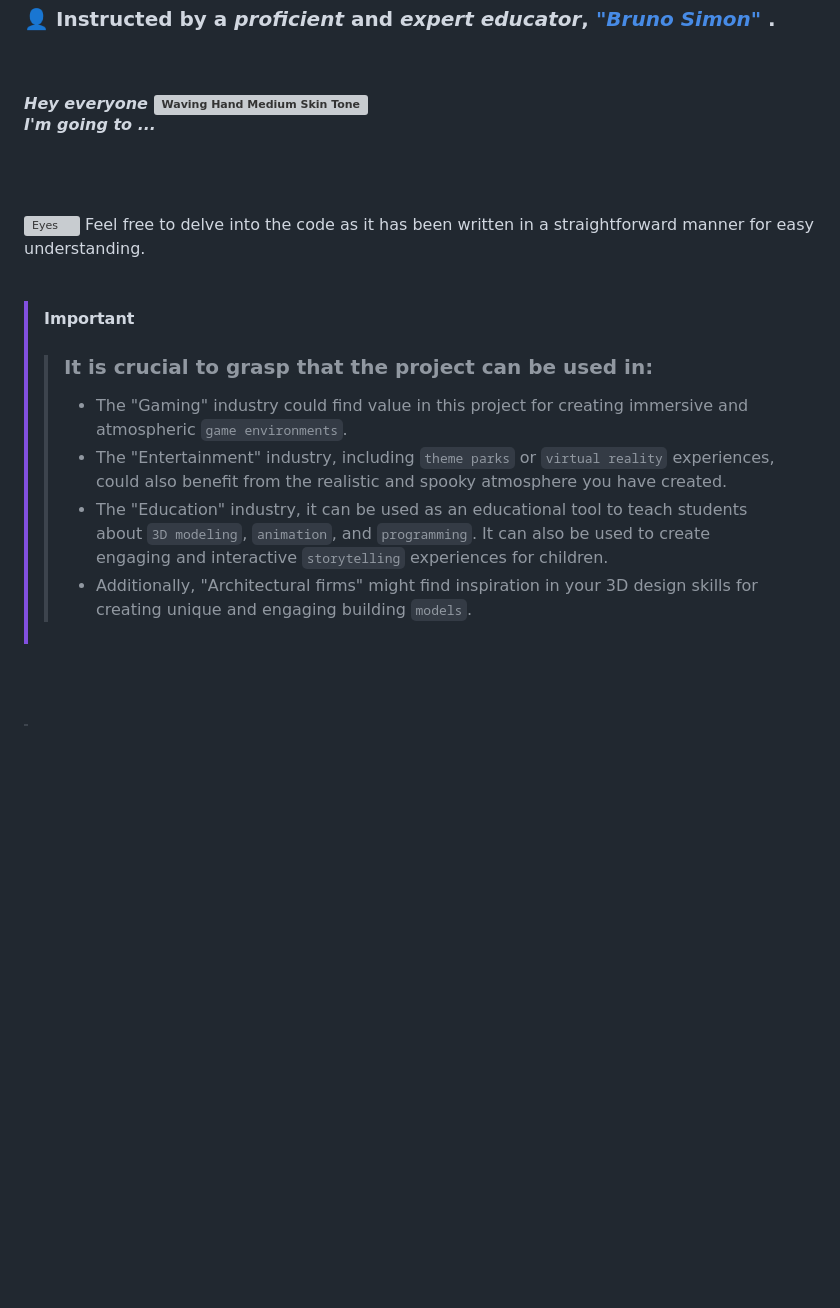
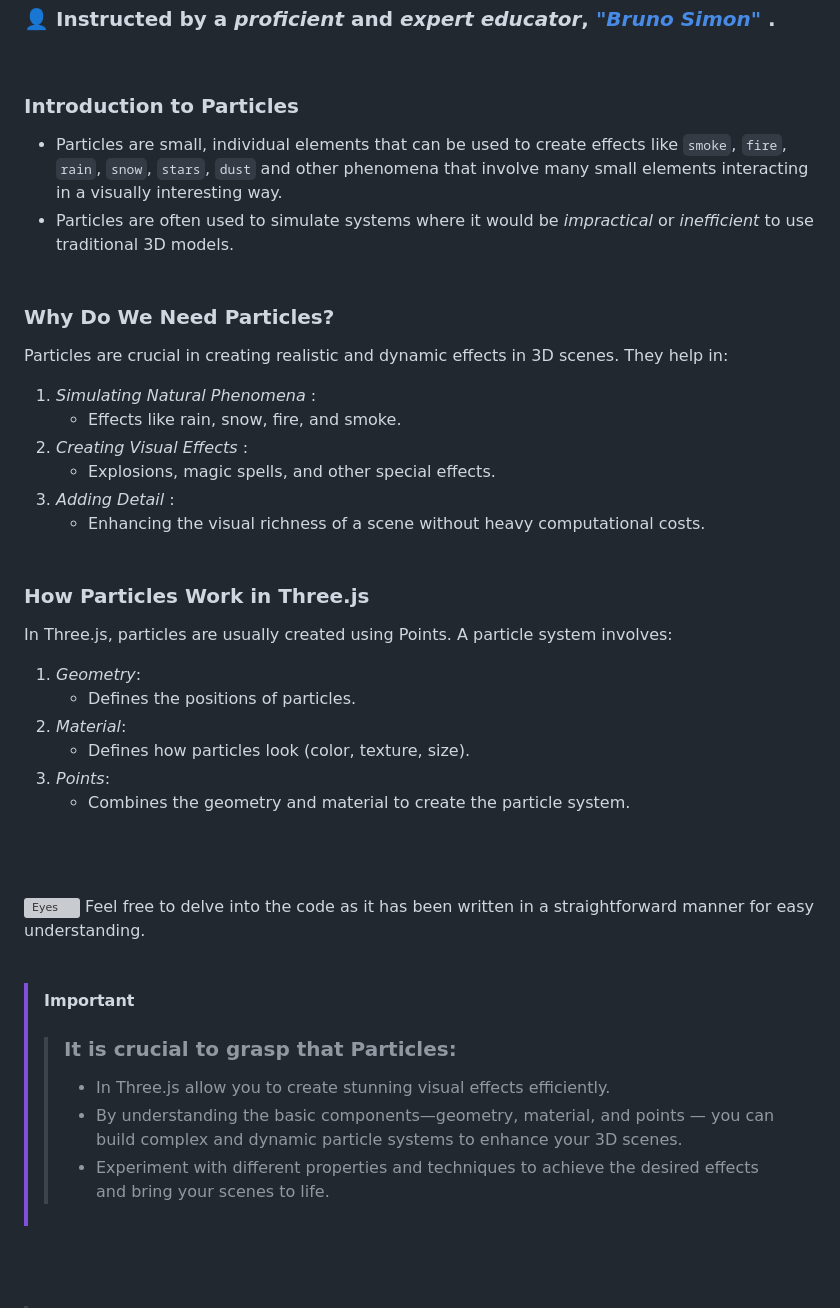
Before and after one commit to ShahramShakiba/Particles-p06, a Markdown page: README.md, the part around the change. Drawn GitHub-style; blank space fills up the shorter version; grey boxes are pictures that could not be loaded.

```diff
--- a/README.md
+++ b/README.md
@@ -9,7 +9,29 @@
 
  <br/>
 
-#### _Hey everyone_ <img src="https://raw.githubusercontent.com/Tarikul-Islam-Anik/Animated-Fluent-Emojis/master/Emojis/Hand%20gestures/Waving%20Hand%20Medium%20Skin%20Tone.png" alt="Waving Hand Medium Skin Tone" width="25" height="25" /> <br/> _I'm going to ..._
+### Introduction to Particles
+- Particles are small, individual elements that can be used to create effects like ` smoke `, ` fire `, ` rain `, ` snow `, ` stars `, ` dust ` and other phenomena that involve many small elements interacting in a visually interesting way. <br/>
+- Particles are often used to simulate systems where it would be _impractical_ or _inefficient_ to use traditional 3D models. <br/><br/>
+
+### Why Do We Need Particles?
+Particles are crucial in creating realistic and dynamic effects in 3D scenes. They help in:
+
+1. _Simulating Natural Phenomena_ :
+   - Effects like rain, snow, fire, and smoke.
+2. _Creating Visual Effects_ :
+   - Explosions, magic spells, and other special effects.
+3. _Adding Detail_ :
+   - Enhancing the visual richness of a scene without heavy computational costs. <br/><br/>
+
+### How Particles Work in Three.js
+In Three.js, particles are usually created using Points. A particle system involves:
+
+1. _Geometry_:
+   - Defines the positions of particles.
+2. _Material_:
+   - Defines how particles look (color, texture, size).
+3. _Points_:
+   - Combines the geometry and material to create the particle system.
 
 <br/><br/>
 
@@ -17,11 +39,10 @@
 <br/> <br/>
 
 > [!IMPORTANT]
->> ### It is crucial to grasp that the project can be used in:
->> - The "Gaming" industry could find value in this project for creating immersive and atmospheric ` game environments `.
->> - The "Entertainment" industry, including ` theme parks ` or ` virtual reality ` experiences, could also benefit from the realistic and spooky atmosphere you have created.
->> - The "Education" industry, it can be used as an educational tool to teach students about ` 3D modeling `, ` animation `, and ` programming `. It can also be used to create engaging and interactive ` storytelling ` experiences for children.
->> - Additionally, "Architectural firms" might find inspiration in your 3D design skills for creating unique and engaging building ` models `.
+>> ### It is crucial to grasp that Particles:
+>> - In Three.js allow you to create stunning visual effects efficiently.
+>> - By understanding the basic components—geometry, material, and points — you can build complex and dynamic particle systems to enhance your 3D scenes.
+>> - Experiment with different properties and techniques to achieve the desired effects and bring your scenes to life.
 
 
 <br/><br/>
```
